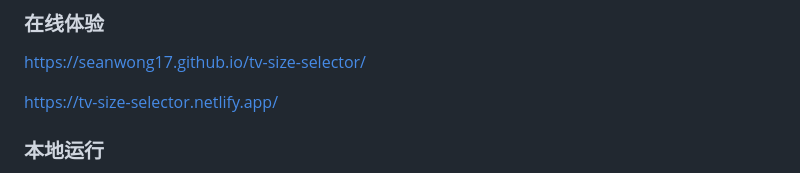
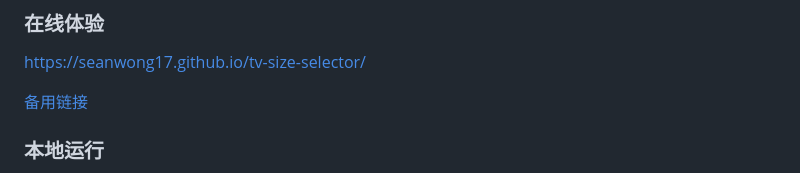
Before and after one commit to SeanWong17/tv-size-selector, a Markdown page: README.md, the part around the change. Drawn GitHub-style.

Commit message:
Update backup link format in README.md

```diff
--- a/README.md
+++ b/README.md
@@ -36,7 +36,8 @@
 ### 在线体验
 https://seanwong17.github.io/tv-size-selector/
 
-https://tv-size-selector.netlify.app/
+[备用链接](https://tv-size-selector.netlify.app/)
+
 
 ### 本地运行
 1.  克隆本仓库或直接下载 ZIP。
```
